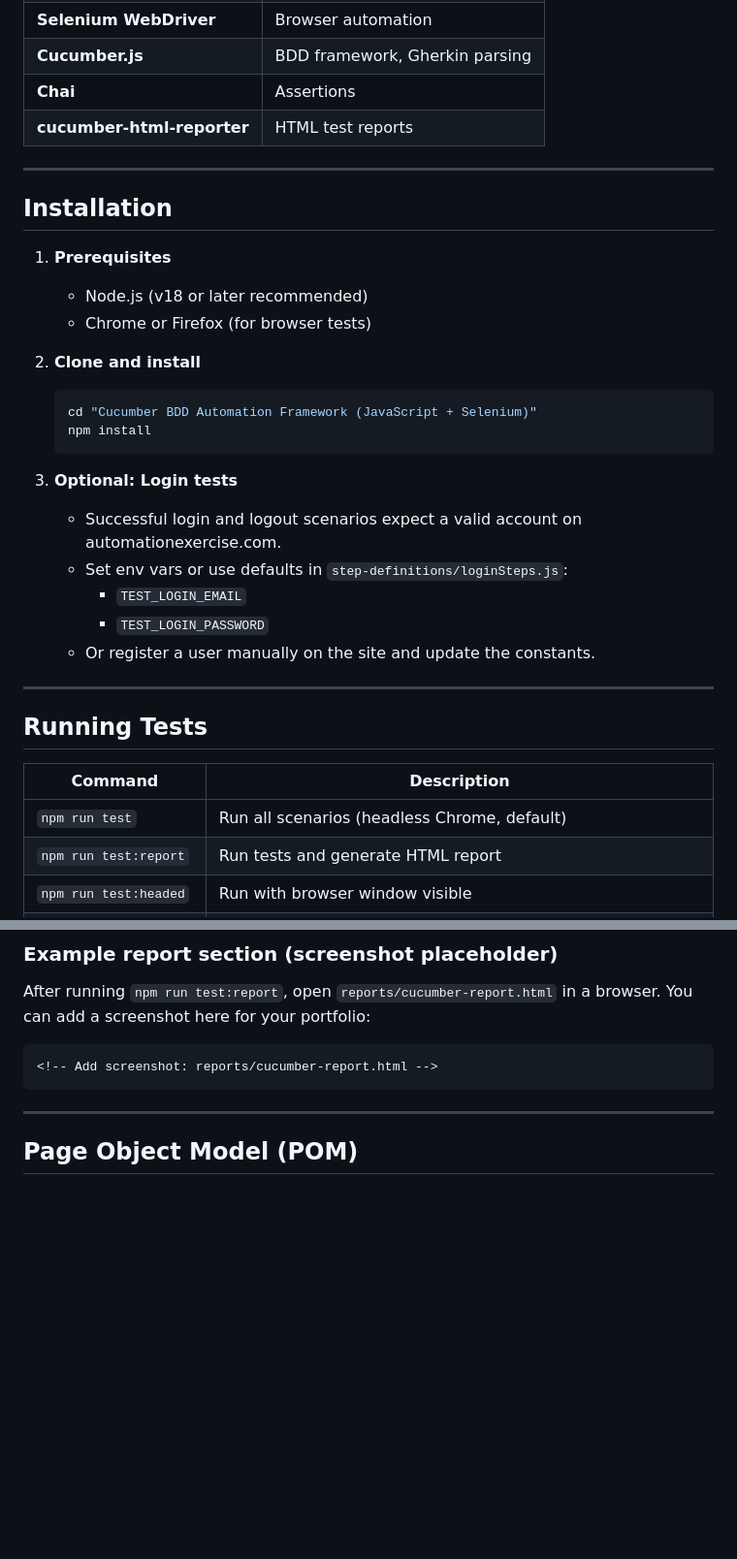
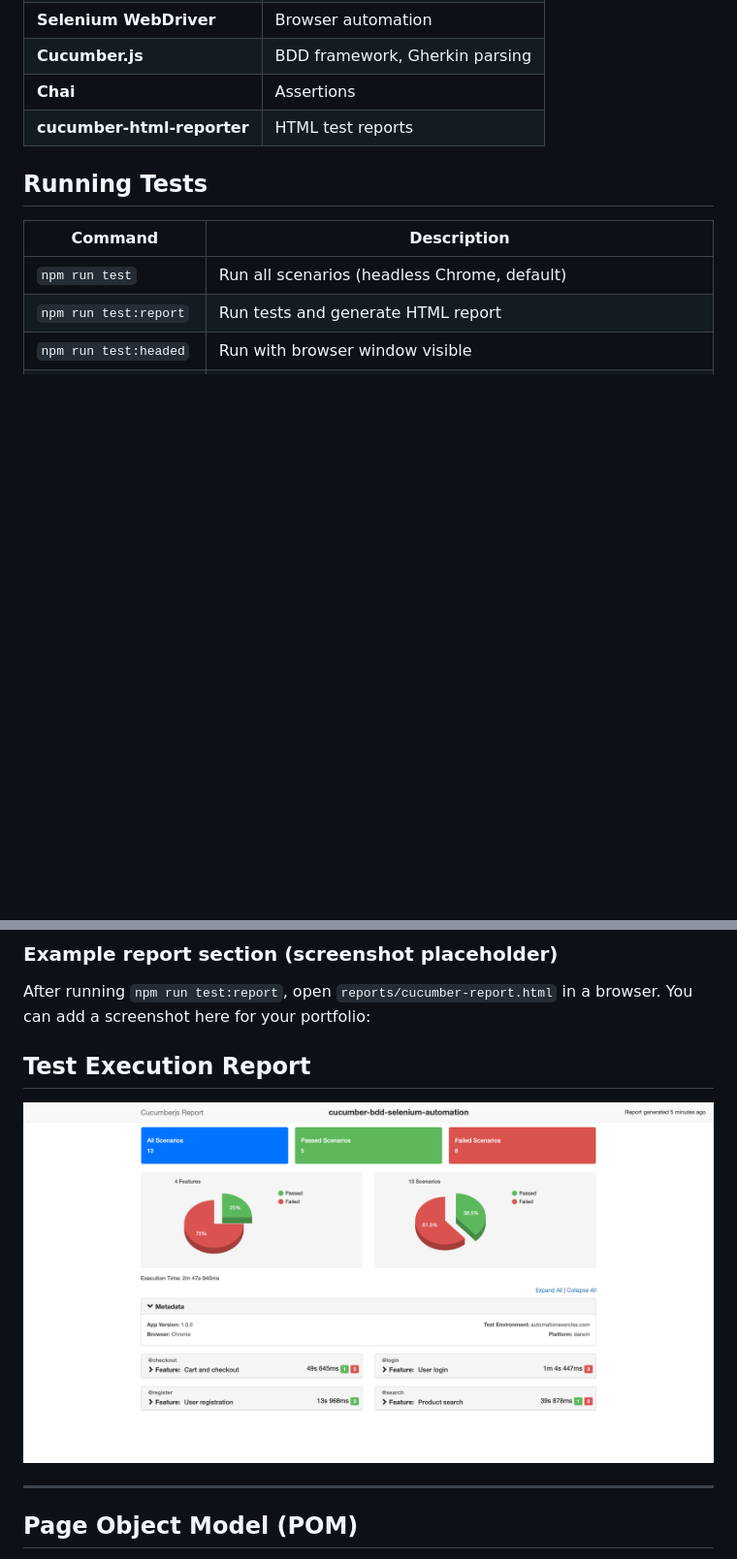
Before and after one commit to mojsun/Cucumber-BDD-Automation-Framework-JavaScript-Selenium-, a Markdown page: README.md, 2 parts joined by grey strips. Shown: that part at 97% size. GitHub-like rendering; pictures changed too: docs/Cucumber-report-html.png (added); blank space fills up the shorter version.

Commit message:
adding screenshot to readme file of report

````diff
--- a/README.md
+++ b/README.md
@@ -73,29 +73,6 @@ project-root
 | **Chai** | Assertions |
 | **cucumber-html-reporter** | HTML test reports |
 
----
-
-## Installation
-
-1. **Prerequisites**
-   - Node.js (v18 or later recommended)
-   - Chrome or Firefox (for browser tests)
-
-2. **Clone and install**
-
-   ```bash
-   cd "Cucumber BDD Automation Framework (JavaScript + Selenium)"
-   npm install
-   ```
-
-3. **Optional: Login tests**
-   - Successful login and logout scenarios expect a valid account on automationexercise.com.
-   - Set env vars or use defaults in `step-definitions/loginSteps.js`:
-     - `TEST_LOGIN_EMAIL`
-     - `TEST_LOGIN_PASSWORD`
-   - Or register a user manually on the site and update the constants.
-
----
 
 ## Running Tests
 
@@ -151,9 +128,11 @@ BROWSER_HEADLESS=false npm run test
 
 After running `npm run test:report`, open `reports/cucumber-report.html` in a browser. You can add a screenshot here for your portfolio:
 
-```
-<!-- Add screenshot: reports/cucumber-report.html -->
-```
+## Test Execution Report
+
+<p align="center">
+  <img src="docs/Cucumber-report-html.png" width="900">
+</p>
 
 ---
 
````
Also changed, not shown: 2 other files.
